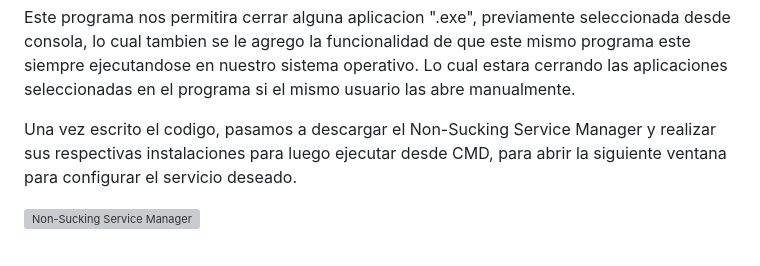
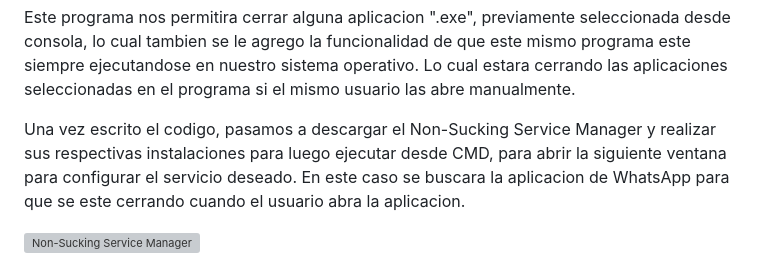
Before and after one commit to EfrainRP/Compu_Tolerante_a_Fallas, a Markdown page: Estatus/README.md, the part around the change. Drawn GitHub-style; grey boxes are pictures that could not be loaded.

Commit message:
Tarea Servicio

```diff
--- a/Estatus/README.md
+++ b/Estatus/README.md
@@ -18,7 +18,7 @@ SECCIÓN: **D06**    CALENDARIO: **2023B**
 
 Este programa nos permitira cerrar alguna aplicacion ".exe", previamente seleccionada desde consola, lo cual tambien se le agrego la funcionalidad de que este mismo programa este siempre ejecutandose en nuestro sistema operativo. Lo cual estara cerrando las aplicaciones seleccionadas en el programa si el mismo usuario las abre manualmente.
 
-Una vez escrito el codigo, pasamos a descargar el Non-Sucking Service Manager y realizar sus respectivas instalaciones para luego ejecutar desde CMD, para abrir la siguiente ventana para configurar el servicio deseado.
+Una vez escrito el codigo, pasamos a descargar el Non-Sucking Service Manager y realizar sus respectivas instalaciones para luego ejecutar desde CMD, para abrir la siguiente ventana para configurar el servicio deseado. En este caso se buscara la aplicacion de WhatsApp para que se este cerrando cuando el usuario abra la aplicacion.
 
 ![Non-Sucking Service Manager](https://github.com/EfrainRP/Computacion_tolerante_a_fallas/blob/main/Estatus/Images/config.PNG)
 
```
